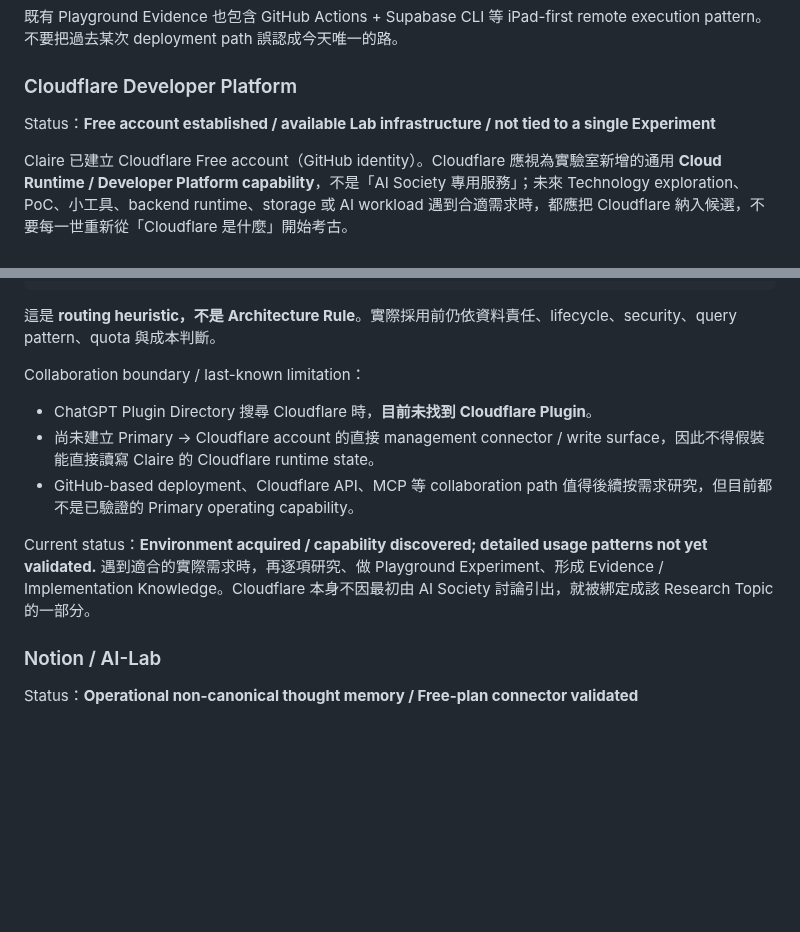
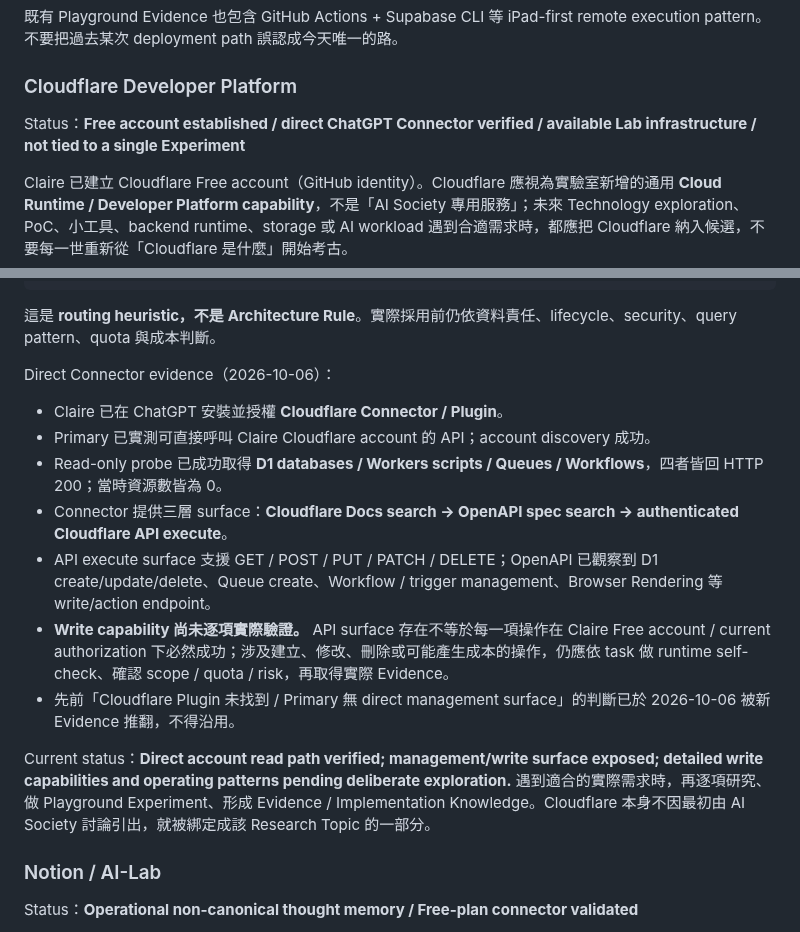
Before and after one commit to claire-nook/ai-playground, a Markdown page: knowledge/agent-capability-inventory.md, 2 parts joined by grey strips. Rendered like a GitHub page; blank space fills up the shorter version.

Commit message:
docs: record direct Cloudflare connector capability

```diff
--- a/knowledge/agent-capability-inventory.md
+++ b/knowledge/agent-capability-inventory.md
@@ -255,7 +255,7 @@ Project 使用 Supabase 作為主要 backend。Database / Auth / Edge Function /
 
 ### Cloudflare Developer Platform
 
-Status：**Free account established / available Lab infrastructure / not tied to a single Experiment**
+Status：**Free account established / direct ChatGPT Connector verified / available Lab infrastructure / not tied to a single Experiment**
 
 Claire 已建立 Cloudflare Free account（GitHub identity）。Cloudflare 應視為實驗室新增的通用 **Cloud Runtime / Developer Platform capability**，不是「AI Society 專用服務」；未來 Technology exploration、PoC、小工具、backend runtime、storage 或 AI workload 遇到合適需求時，都應把 Cloudflare 納入候選，不要每一世重新從「Cloudflare 是什麼」開始考古。
 
@@ -302,13 +302,17 @@ private state belonging to one long-lived stateful object
 
 這是 **routing heuristic，不是 Architecture Rule**。實際採用前仍依資料責任、lifecycle、security、query pattern、quota 與成本判斷。
 
-Collaboration boundary / last-known limitation：
+Direct Connector evidence（2026-10-06）：
 
-- ChatGPT Plugin Directory 搜尋 Cloudflare 時，**目前未找到 Cloudflare Plugin**。
-- 尚未建立 Primary → Cloudflare account 的直接 management connector / write surface，因此不得假裝能直接讀寫 Claire 的 Cloudflare runtime state。
-- GitHub-based deployment、Cloudflare API、MCP 等 collaboration path 值得後續按需求研究，但目前都不是已驗證的 Primary operating capability。
+- Claire 已在 ChatGPT 安裝並授權 **Cloudflare Connector / Plugin**。
+- Primary 已實測可直接呼叫 Claire Cloudflare account 的 API；account discovery 成功。
+- Read-only probe 已成功取得 **D1 databases / Workers scripts / Queues / Workflows**，四者皆回 HTTP 200；當時資源數皆為 0。
+- Connector 提供三層 surface：**Cloudflare Docs search → OpenAPI spec search → authenticated Cloudflare API execute**。
+- API execute surface 支援 GET / POST / PUT / PATCH / DELETE；OpenAPI 已觀察到 D1 create/update/delete、Queue create、Workflow / trigger management、Browser Rendering 等 write/action endpoint。
+- **Write capability 尚未逐項實際驗證。** API surface 存在不等於每一項操作在 Claire Free account / current authorization 下必然成功；涉及建立、修改、刪除或可能產生成本的操作，仍應依 task 做 runtime self-check、確認 scope / quota / risk，再取得實際 Evidence。
+- 先前「Cloudflare Plugin 未找到 / Primary 無 direct management surface」的判斷已於 2026-10-06 被新 Evidence 推翻，不得沿用。
 
-Current status：**Environment acquired / capability discovered; detailed usage patterns not yet validated.** 遇到適合的實際需求時，再逐項研究、做 Playground Experiment、形成 Evidence / Implementation Knowledge。Cloudflare 本身不因最初由 AI Society 討論引出，就被綁定成該 Research Topic 的一部分。
+Current status：**Direct account read path verified; management/write surface exposed; detailed write capabilities and operating patterns pending deliberate exploration.** 遇到適合的實際需求時，再逐項研究、做 Playground Experiment、形成 Evidence / Implementation Knowledge。Cloudflare 本身不因最初由 AI Society 討論引出，就被綁定成該 Research Topic 的一部分。
 
 
 ### Notion / AI-Lab
```
Also changed, not shown: other parts of knowledge/agent-capability-inventory.md (+1 -1 lines).
